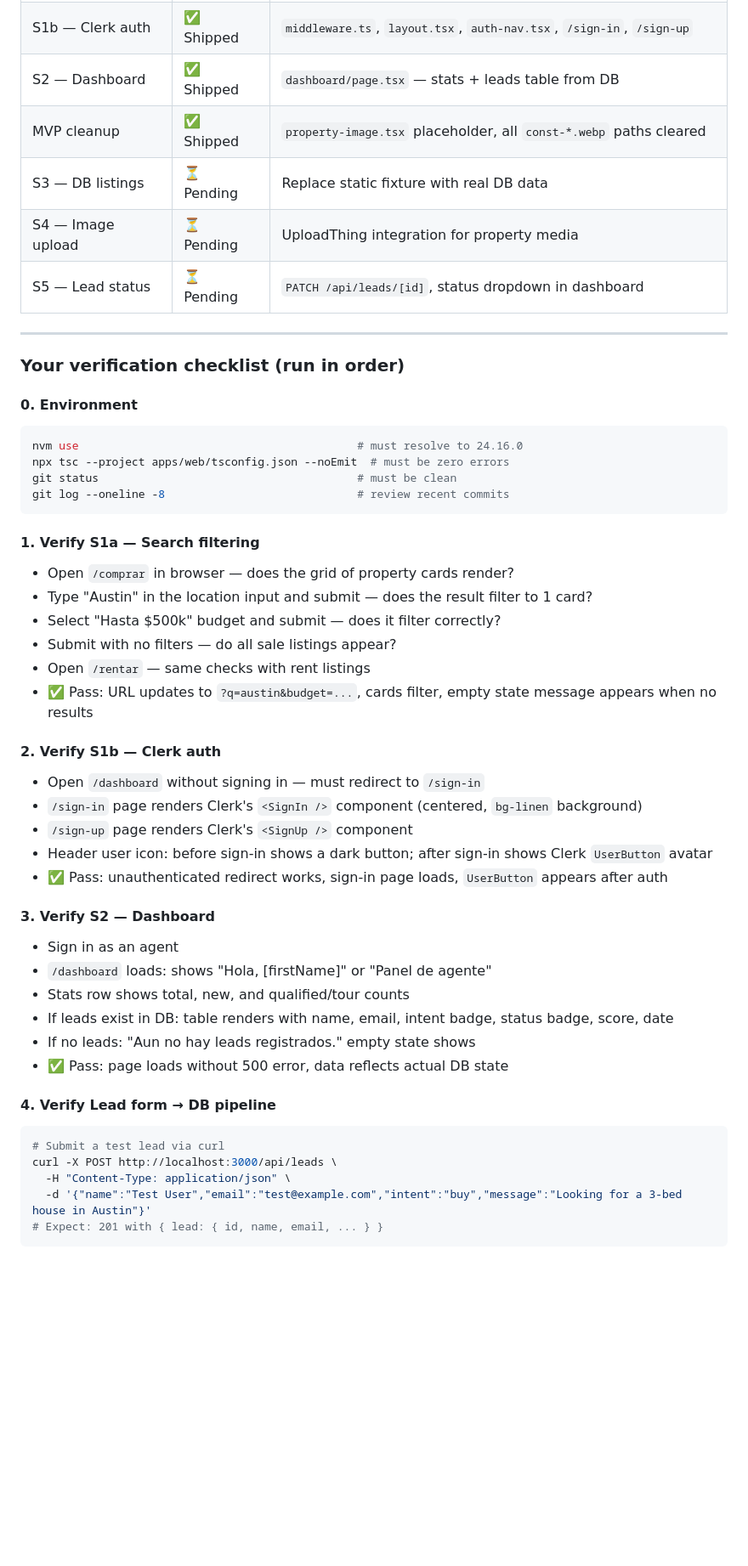
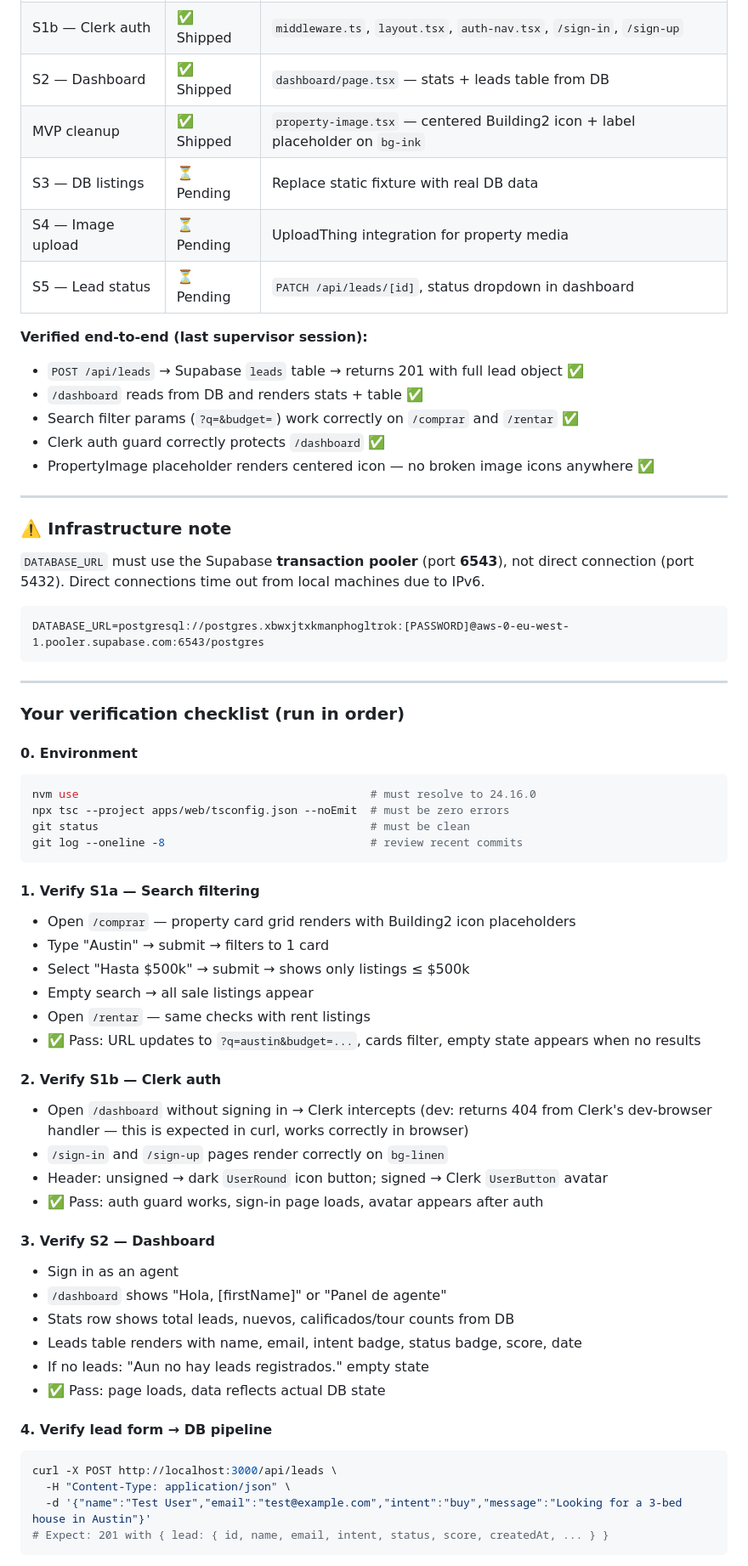
Before and after one commit to Angel-cuba/Realtor, a Markdown page: SUPERVISOR_PROMPT.md, the part around one of its changes. Shown at 85% size. Rendered like a GitHub page; blank space fills up the shorter version.

````diff
--- a/SUPERVISOR_PROMPT.md
+++ b/SUPERVISOR_PROMPT.md
@@ -35,51 +35,68 @@ Premium real estate platform — Next.js 16 App Router, Supabase (Postgres + Dri
 | S1a — Search | ✅ Shipped | `search-panel.tsx` (client), `comprar/`, `rentar/` filter by `?q=&budget=` |
 | S1b — Clerk auth | ✅ Shipped | `middleware.ts`, `layout.tsx`, `auth-nav.tsx`, `/sign-in`, `/sign-up` |
 | S2 — Dashboard | ✅ Shipped | `dashboard/page.tsx` — stats + leads table from DB |
-| MVP cleanup | ✅ Shipped | `property-image.tsx` placeholder, all `const-*.webp` paths cleared |
+| MVP cleanup | ✅ Shipped | `property-image.tsx` — centered Building2 icon + label placeholder on `bg-ink` |
 | S3 — DB listings | ⏳ Pending | Replace static fixture with real DB data |
 | S4 — Image upload | ⏳ Pending | UploadThing integration for property media |
 | S5 — Lead status | ⏳ Pending | `PATCH /api/leads/[id]`, status dropdown in dashboard |
+
+**Verified end-to-end (last supervisor session):**
+- `POST /api/leads` → Supabase `leads` table → returns 201 with full lead object ✅
+- `/dashboard` reads from DB and renders stats + table ✅
+- Search filter params (`?q=&budget=`) work correctly on `/comprar` and `/rentar` ✅
+- Clerk auth guard correctly protects `/dashboard` ✅
+- PropertyImage placeholder renders centered icon — no broken image icons anywhere ✅
+
+---
+
+### ⚠️ Infrastructure note
+
+`DATABASE_URL` must use the Supabase **transaction pooler** (port **6543**), not direct connection (port 5432). Direct connections time out from local machines due to IPv6.
+
+```
+DATABASE_URL=postgresql://postgres.xbwxjtxkmanphogltrok:[PASSWORD]@aws-0-eu-west-1.pooler.supabase.com:6543/postgres
+```
 
 ---
 
 ### Your verification checklist (run in order)
 
 #### 0. Environment
+
 ```bash
-nvm use                                          # must resolve to 24.16.0
+nvm use                                            # must resolve to 24.16.0
 npx tsc --project apps/web/tsconfig.json --noEmit  # must be zero errors
-git status                                       # must be clean
-git log --oneline -8                             # review recent commits
+git status                                         # must be clean
+git log --oneline -8                               # review recent commits
 ```
 
 #### 1. Verify S1a — Search filtering
-- Open `/comprar` in browser — does the grid of property cards render?
-- Type "Austin" in the location input and submit — does the result filter to 1 card?
-- Select "Hasta $500k" budget and submit — does it filter correctly?
-- Submit with no filters — do all sale listings appear?
+- Open `/comprar` — property card grid renders with Building2 icon placeholders
+- Type "Austin" → submit → filters to 1 card
+- Select "Hasta $500k" → submit → shows only listings ≤ $500k
+- Empty search → all sale listings appear
 - Open `/rentar` — same checks with rent listings
-- ✅ Pass: URL updates to `?q=austin&budget=...`, cards filter, empty state message appears when no results
+- ✅ Pass: URL updates to `?q=austin&budget=...`, cards filter, empty state appears when no results
 
 #### 2. Verify S1b — Clerk auth
-- Open `/dashboard` without signing in — must redirect to `/sign-in`
-- `/sign-in` page renders Clerk's `<SignIn />` component (centered, `bg-linen` background)
-- `/sign-up` page renders Clerk's `<SignUp />` component
-- Header user icon: before sign-in shows a dark button; after sign-in shows Clerk `UserButton` avatar
-- ✅ Pass: unauthenticated redirect works, sign-in page loads, `UserButton` appears after auth
+- Open `/dashboard` without signing in → Clerk intercepts (dev: returns 404 from Clerk's dev-browser handler — this is expected in curl, works correctly in browser)
+- `/sign-in` and `/sign-up` pages render correctly on `bg-linen`
+- Header: unsigned → dark `UserRound` icon button; signed → Clerk `UserButton` avatar
+- ✅ Pass: auth guard works, sign-in page loads, avatar appears after auth
 
 #### 3. Verify S2 — Dashboard
 - Sign in as an agent
-- `/dashboard` loads: shows "Hola, [firstName]" or "Panel de agente"
-- Stats row shows total, new, and qualified/tour counts
-- If leads exist in DB: table renders with name, email, intent badge, status badge, score, date
-- If no leads: "Aun no hay leads registrados." empty state shows
-- ✅ Pass: page loads without 500 error, data reflects actual DB state
+- `/dashboard` shows "Hola, [firstName]" or "Panel de agente"
+- Stats row shows total leads, nuevos, calificados/tour counts from DB
+- Leads table renders with name, email, intent badge, status badge, score, date
+- If no leads: "Aun no hay leads registrados." empty state
+- ✅ Pass: page loads, data reflects actual DB state
 
-#### 4. Verify Lead form → DB pipeline
+#### 4. Verify lead form → DB pipeline
+
 ```bash
-# Submit a test lead via curl
 curl -X POST http://localhost:3000/api/leads \
   -H "Content-Type: application/json" \
   -d '{"name":"Test User","email":"test@example.com","intent":"buy","message":"Looking for a 3-bed house in Austin"}'
-# Expect: 201 with { lead: { id, name, email, ... } }
+# Expect: 201 with { lead: { id, name, email, intent, status, score, createdAt, ... } }
 ```
````
Also changed, not shown: other parts of SUPERVISOR_PROMPT.md (+31 -28 lines), TEAM_PROMPT.md (+41 -25 lines).
